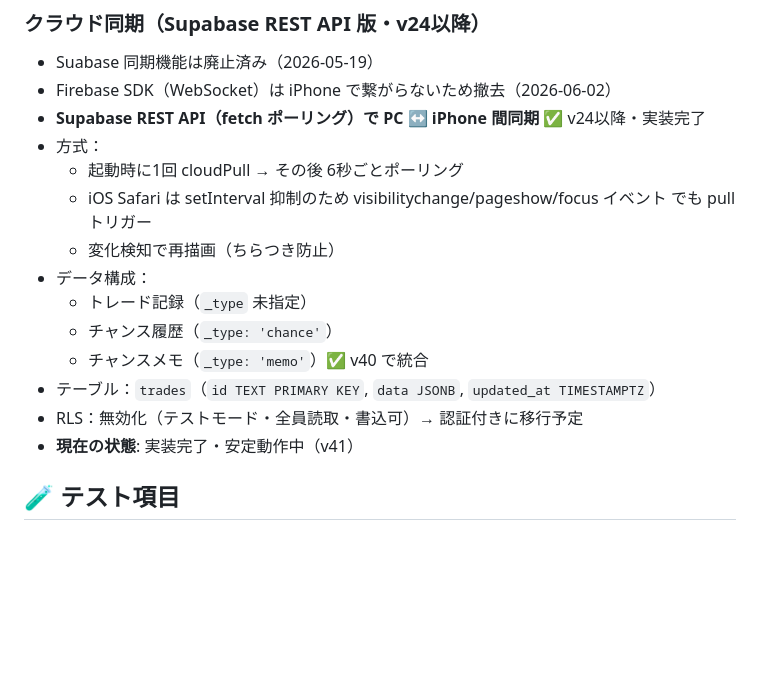
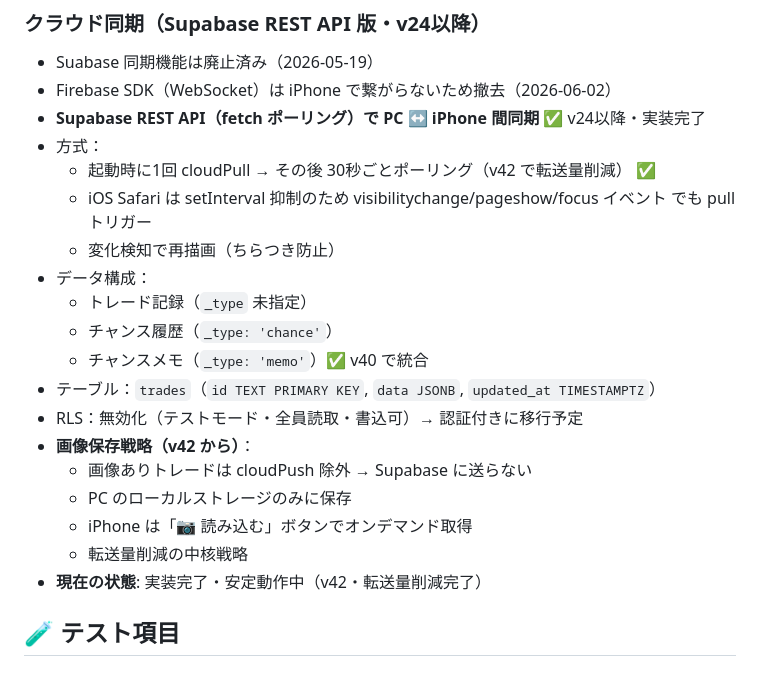
Before and after one commit to jiangchengban-art/fx-trade-tracker, a Markdown page: CLAUDE.md, the part around one of its changes. Rendered like a GitHub page; blank space fills up the shorter version.

```diff
--- a/CLAUDE.md
+++ b/CLAUDE.md
@@ -94,7 +94,7 @@
 - Firebase SDK（WebSocket）は iPhone で繋がらないため撤去（2026-06-02）
 - **Supabase REST API（fetch ポーリング）で PC ↔ iPhone 間同期** ✅ v24以降・実装完了
 - 方式：
-  - 起動時に1回 cloudPull → その後 6秒ごとポーリング
+  - 起動時に1回 cloudPull → その後 30秒ごとポーリング（v42 で転送量削減） ✅
   - iOS Safari は setInterval 抑制のため visibilitychange/pageshow/focus イベント でも pull トリガー
   - 変化検知で再描画（ちらつき防止）
 - データ構成：
@@ -103,7 +103,12 @@
   - チャンスメモ（`_type: 'memo'`）✅ v40 で統合
 - テーブル：`trades`（`id TEXT PRIMARY KEY`, `data JSONB`, `updated_at TIMESTAMPTZ`）
 - RLS：無効化（テストモード・全員読取・書込可）→ 認証付きに移行予定
-- **現在の状態**: 実装完了・安定動作中（v41）
+- **画像保存戦略（v42 から）**：
+  - 画像ありトレードは cloudPush 除外 → Supabase に送らない
+  - PC のローカルストレージのみに保存
+  - iPhone は「📷 読み込む」ボタンでオンデマンド取得
+  - 転送量削減の中核戦略
+- **現在の状態**: 実装完了・安定動作中（v42・転送量削減完了）
 
 ## 🧪 テスト項目
 
```
Also changed, not shown: other parts of CLAUDE.md (+37 -0 lines).
